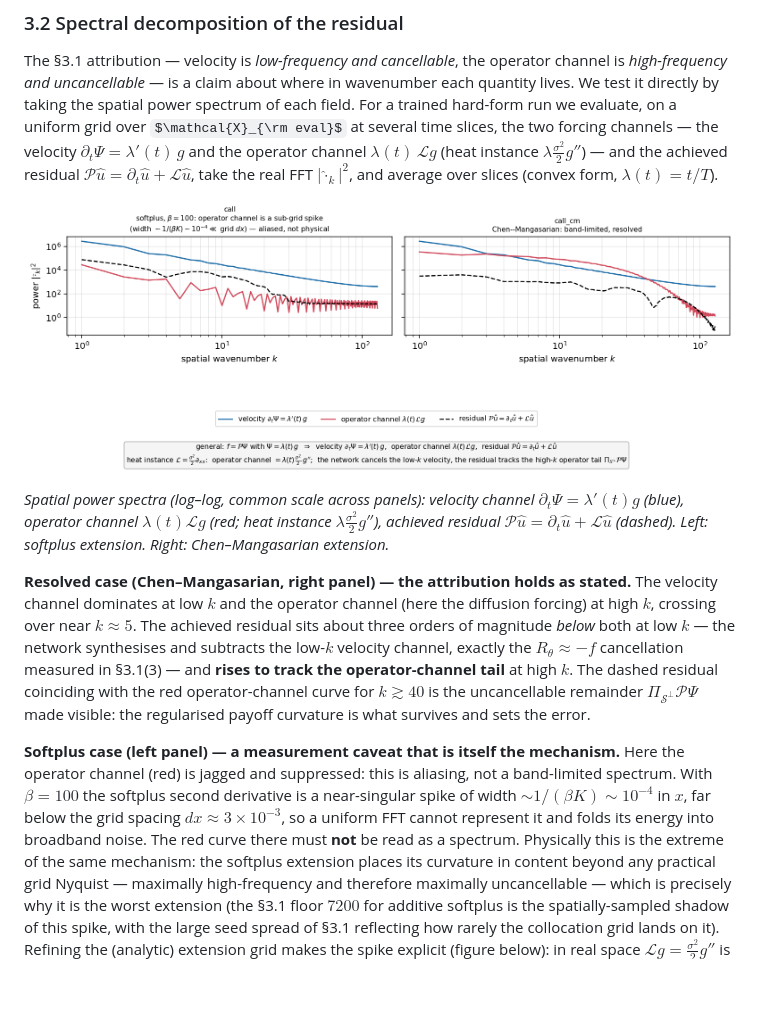
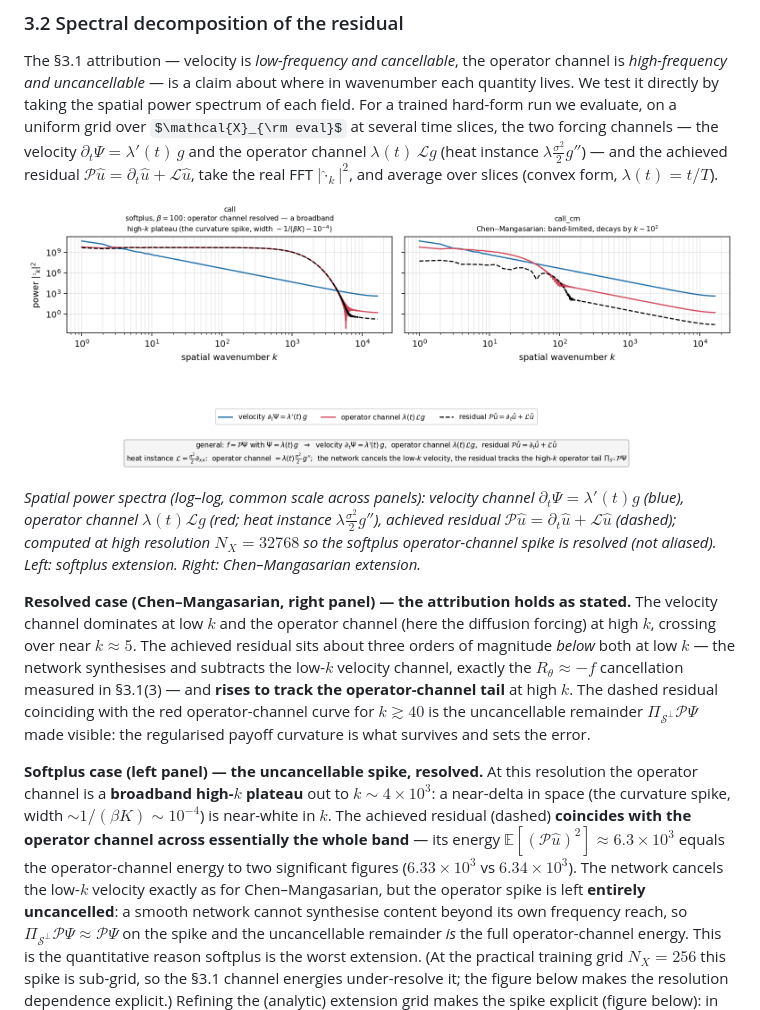
Before and after one commit to ReHoss/constrained_learning_option_pricing, a Markdown page: documents/2026-06-12_terminal_extension_smoothing_vs_ansatz_mode.md, the part around the change. Drawn GitHub-style; pictures changed too: documents/figures/2026-06-12_spectral_channels_vs_residual.png; some formulas as TeX source; blank space fills up the shorter version.

```diff
--- a/documents/2026-06-12_terminal_extension_smoothing_vs_ansatz_mode.md
+++ b/documents/2026-06-12_terminal_extension_smoothing_vs_ansatz_mode.md
@@ -167,8 +167,9 @@ $\lambda(t)=t/T$).
 *Spatial power spectra (log–log, common scale across panels): velocity channel
 $\partial_t\Psi=\lambda'(t)g$ (blue), operator channel $\lambda(t)\mathcal{L}g$
 (red; heat instance $\lambda\tfrac{\sigma^2}{2}g''$), achieved residual
-$\mathcal{P}\hat u=\partial_t\hat u+\mathcal{L}\hat u$ (dashed). Left: softplus
-extension. Right: Chen–Mangasarian extension.*
+$\mathcal{P}\hat u=\partial_t\hat u+\mathcal{L}\hat u$ (dashed); computed at high
+resolution $N_X=32768$ so the softplus operator-channel spike is resolved (not
+aliased). Left: softplus extension. Right: Chen–Mangasarian extension.*
 
 **Resolved case (Chen–Mangasarian, right panel) — the attribution holds as
 stated.** The velocity channel dominates at low $k$ and the operator channel
@@ -181,19 +182,22 @@ operator-channel curve for $k\gtrsim40$ is the
 uncancellable remainder $\Pi_{\mathcal{S}^\perp}\mathcal{P}\Psi$ made visible: the
 regularised payoff curvature is what survives and sets the error.
 
-**Softplus case (left panel) — a measurement caveat that is itself the
-mechanism.** Here the operator channel (red) is jagged and suppressed: this is
-aliasing, not a band-limited spectrum. With $\beta=100$ the softplus second
-derivative is a near-singular spike of width $\sim 1/(\beta K)\sim10^{-4}$ in
-$x$, far below the grid spacing $dx\approx3\times10^{-3}$, so a uniform FFT cannot
-represent it and folds its energy into broadband noise. The red curve there must
-**not** be read as a spectrum. Physically this is the extreme of the same
-mechanism: the softplus extension places its curvature in content beyond any
-practical grid Nyquist — maximally high-frequency and therefore maximally
-uncancellable — which is precisely why it is the worst extension (the §3.1 floor
-$7200$ for additive softplus is the spatially-sampled shadow of this spike, with
-the large seed spread of §3.1 reflecting how rarely the collocation grid lands on
-it). Refining the (analytic) extension grid makes the spike explicit (figure
+**Softplus case (left panel) — the uncancellable spike, resolved.** At this
+resolution the operator channel is a **broadband high-$k$ plateau** out to
+$k\sim4\times10^3$: a near-delta in space (the curvature spike, width
+$\sim1/(\beta K)\sim10^{-4}$) is near-white in $k$. The achieved residual (dashed)
+**coincides with the operator channel across essentially the whole band** — its
+energy $\mathbb{E}[(\mathcal{P}\hat u)^2]\approx6.3\times10^3$ equals the
+operator-channel energy to two significant figures ($6.33\times10^3$ vs
+$6.34\times10^3$). The network cancels the low-$k$ velocity exactly as for
+Chen–Mangasarian, but the operator spike is left **entirely uncancelled**: a
+smooth network cannot synthesise content beyond its own frequency reach, so
+$\Pi_{\mathcal{S}^\perp}\mathcal{P}\Psi\approx\mathcal{P}\Psi$ on the spike and the
+uncancellable remainder *is* the full operator-channel energy. This is the
+quantitative reason softplus is the worst extension. (At the practical training
+grid $N_X=256$ this spike is sub-grid, so the §3.1 channel energies under-resolve
+it; the figure below makes the resolution dependence explicit.) Refining the
+(analytic) extension grid makes the spike explicit (figure
 below): in real space $\mathcal{L}g=\tfrac{\sigma^2}{2}g''$ is a tall narrow peak
 at $S=K$ that the $N_X=256$ grid steps over, and in the spectrum the operator
 channel fills in to a broadband high-$k$ plateau as $N_X$ grows. The channel
```
Also changed, not shown: 1 other file.
